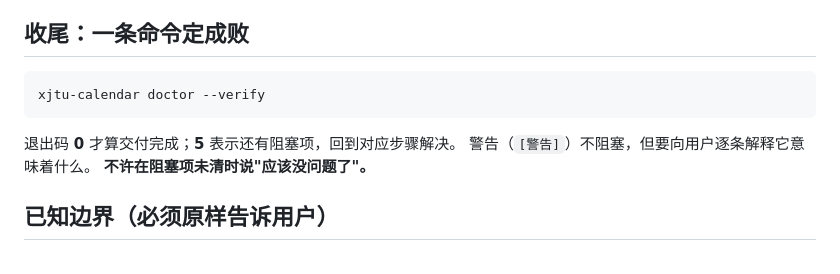
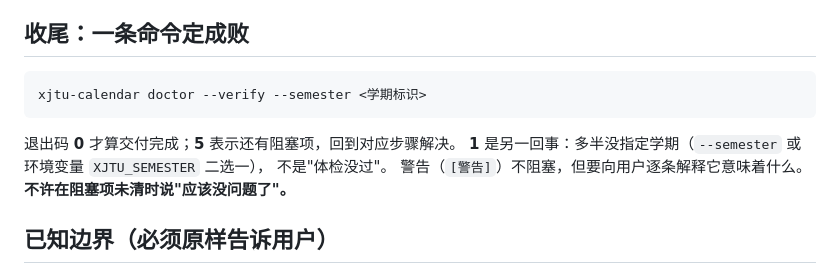
Before and after one commit to XLJFZ/xjtu-timetable-calendar, a Markdown page: skills/xjtu-timetable-setup/SKILL.md, the part around the change. Drawn GitHub-style.

Commit message:
docs(skills): 收尾命令带上 --semester——真机跑出的退出码 1 不是体检没过
`doctor` 不指定学期时抛 SemesterNotConfigured、退出码 1、连一行检查项都不打印。
照着 skill 敲 `doctor --verify` 的 agent 会把它误读成"体检失败"，于是回退去折腾登录。
收尾命令改成显式带学期，并在排查里单列一条：1 是没说清查哪个学期，5 才是阻塞。

````diff
--- a/skills/xjtu-timetable-setup/SKILL.md
+++ b/skills/xjtu-timetable-setup/SKILL.md
@@ -84,10 +84,12 @@ description: 把西安交通大学 eHall 课表（含考试安排）导出为 .i
 ## 收尾：一条命令定成败
 
 ```bash
-xjtu-calendar doctor --verify
+xjtu-calendar doctor --verify --semester <学期标识>
 ```
 
 退出码 **0** 才算交付完成；**5** 表示还有阻塞项，回到对应步骤解决。
+**1** 是另一回事：多半没指定学期（`--semester` 或环境变量 `XJTU_SEMESTER` 二选一），
+不是"体检没过"。
 警告（`[警告]`）不阻塞，但要向用户逐条解释它意味着什么。
 **不许在阻塞项未清时说"应该没问题了"。**
 
````
Also changed, not shown: 1 other file.
